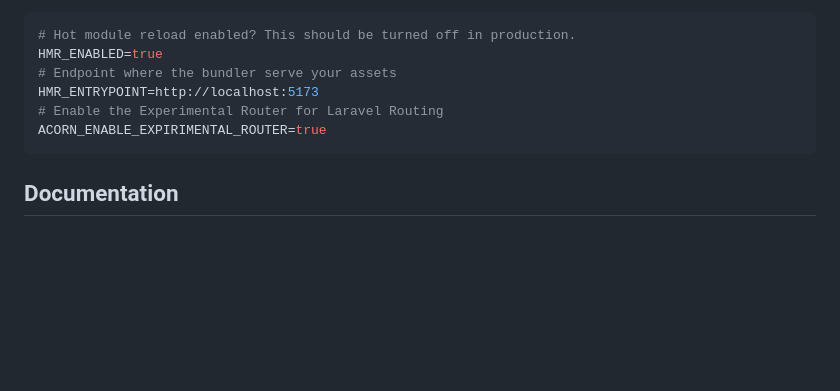
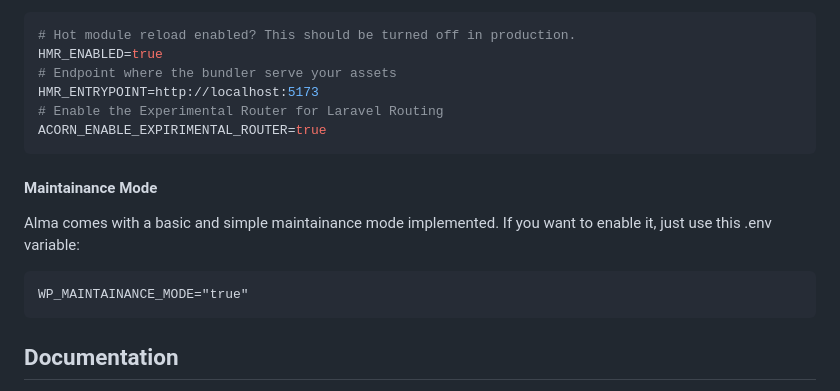
Before and after one commit to adriansalvatori/alma, a Markdown page: README.md, the part around the change. Drawn GitHub-style; blank space fills up the shorter version.

````diff
--- a/README.md
+++ b/README.md
@@ -103,6 +103,14 @@ HMR_ENTRYPOINT=http://localhost:5173
 ACORN_ENABLE_EXPIRIMENTAL_ROUTER=true
 ```
 
+#### Maintainance Mode
+
+Alma comes with a basic and simple maintainance mode implemented. If you want to enable it, just use this .env variable:
+
+```
+WP_MAINTAINANCE_MODE="true"
+```
+
 ## Documentation
 
 - [Sage documentation](https://roots.io/sage/docs/)
````
